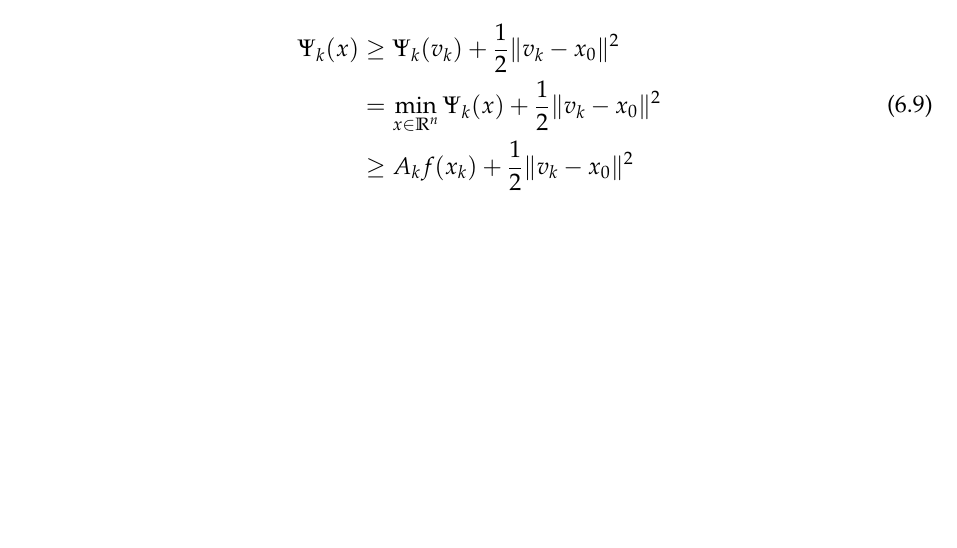
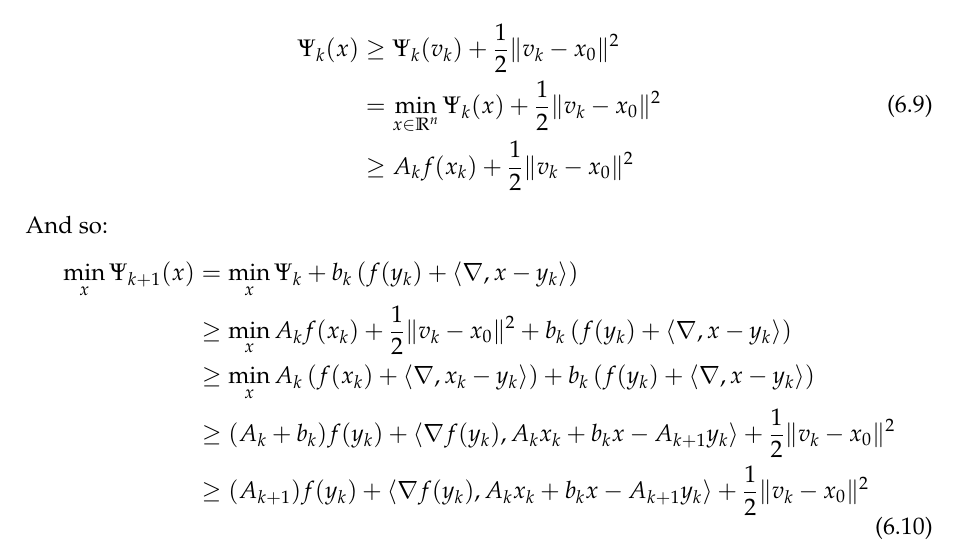
Before and after one commit to SimonDesmidt/Syntheses, a LaTeX thesis (LINMA2460/LINMA2460.tex): part of page 21 of 22, cut so that both start at the same text, the shorter picture padded with empty space. Compiled offline with pdfLaTeX.

Commit message:
LINMA2460 CM7 Done

```diff
--- a/LINMA2460/LINMA2460.tex
+++ b/LINMA2460/LINMA2460.tex
@@ -840,6 +840,16 @@ Thus, $\Psi_k(x)$ is a $\mu$-strongly convex function with $\mu=1$. Therefore:
 		&\geq A_k f(x_k) + \frac{1}{2} \|v_k-x_0\|^2
 	\end{aligned}
 \end{equation}
+And so:
+\begin{equation}
+	\begin{aligned}
+		\min_x \Psi_{k+1}(x) &= \min_x \Psi_k + b_k \left( f(y_k)+ \langle \nabla , x-y_k \rangle \right)\\
+		&\geq \min_x A_kf(x_k) + \frac{1}{2} \|v_k-x_0\|^2 + b_k \left( f(y_k)+ \langle \nabla , x-y_k \rangle \right)\\
+		&\geq \min_x A_k \left( f(x_k) + \langle \nabla , x_k-y_k \rangle \right) + b_k \left( f(y_k)+ \langle \nabla , x-y_k \rangle \right)\\
+		&\geq (A_k+b_k) f(y_k) + \langle \nabla f(y_k), A_kx_k+b_kx-A_{k+1}y_k \rangle + \frac{1}{2} \|v_k -x_0\|^2\\
+		&\geq (A_{k+1}) f(y_k) + \langle \nabla f(y_k), A_kx_k+b_kx-A_{k+1}y_k \rangle + \frac{1}{2} \|v_k -x_0\|^2
+	\end{aligned}
+\end{equation}
 \chapter{Tips and Tricks}\label{chap:tricks}
 \begin{enumerate}
 	\item Approximation of the max:
```
Also changed, not shown: LINMA2460/LINMA2460.pdf.
